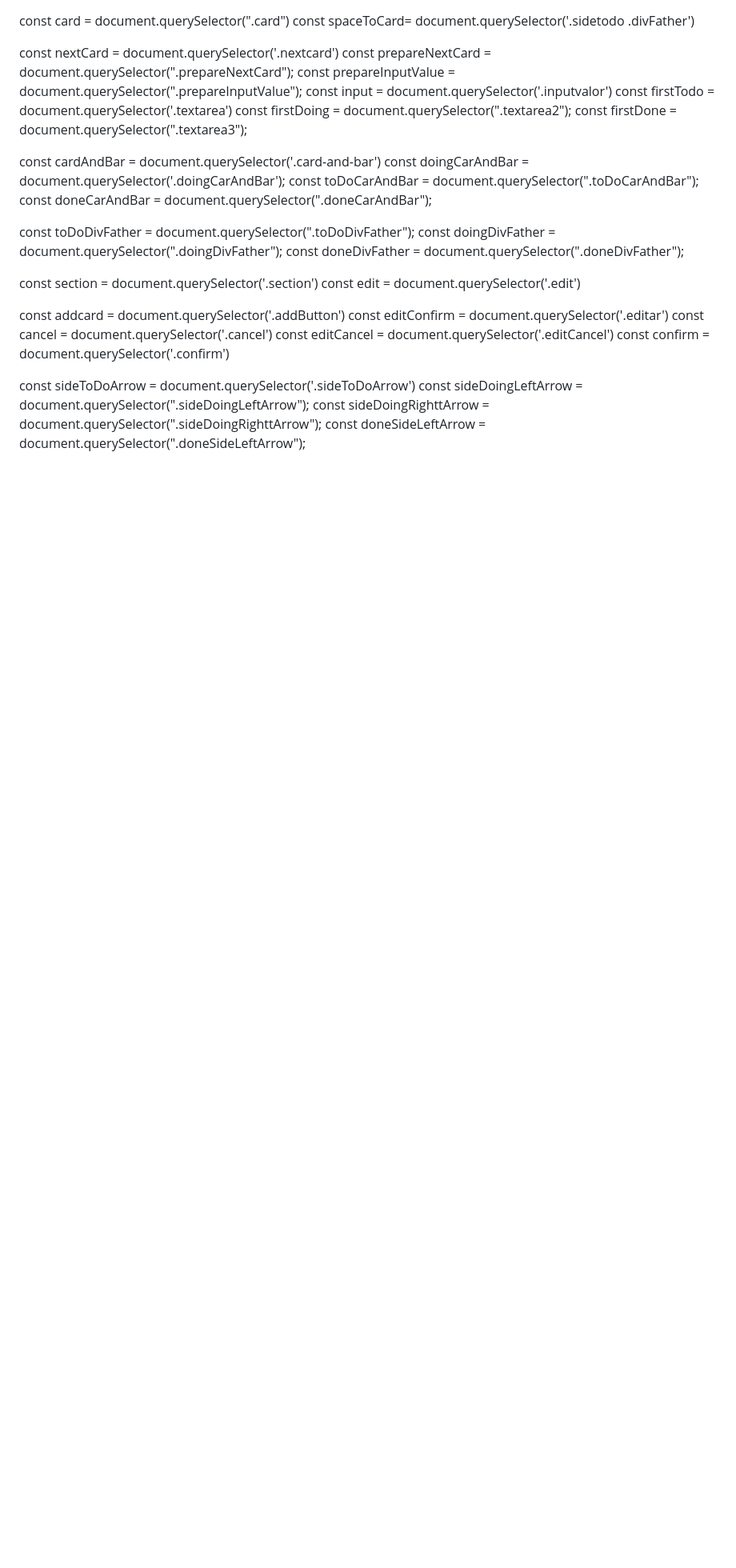
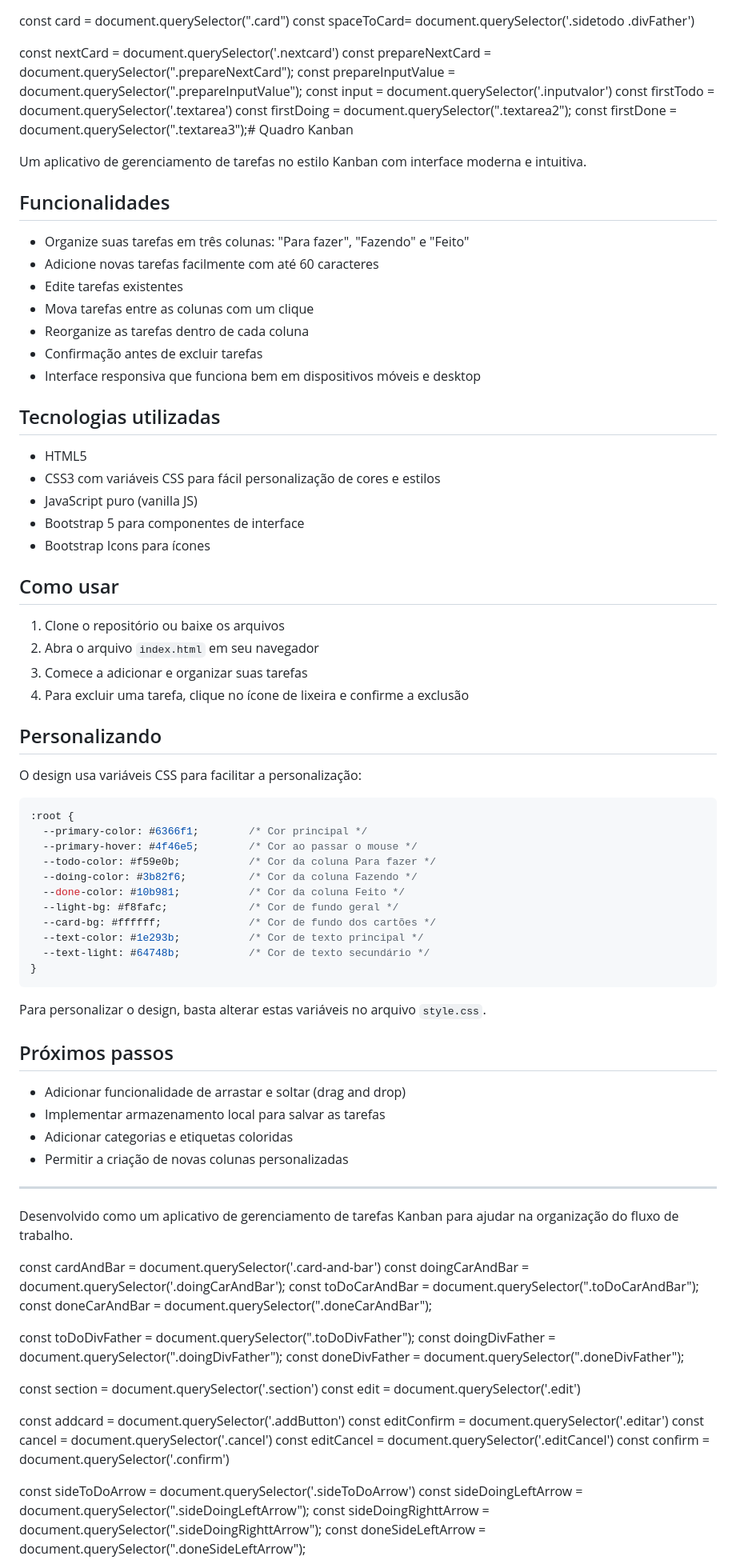
Before and after one commit to moiseslimma/projetokanban, a Markdown page: README.md, the part around the change. Shown: that part at 80% size. Rendered like a GitHub page; blank space fills up the shorter version.

Commit message:
layout atualizado

````diff
--- a/README.md
+++ b/README.md
@@ -7,7 +7,68 @@ const prepareInputValue = document.querySelector(".prepareInputValue");
 const input = document.querySelector('.inputvalor')
 const firstTodo = document.querySelector('.textarea')
 const firstDoing = document.querySelector(".textarea2");
-const firstDone = document.querySelector(".textarea3");
+const firstDone = document.querySelector(".textarea3");# Quadro Kanban
+
+Um aplicativo de gerenciamento de tarefas no estilo Kanban com interface moderna e intuitiva.
+
+## Funcionalidades
+
+- Organize suas tarefas em três colunas: "Para fazer", "Fazendo" e "Feito"
+- Adicione novas tarefas facilmente com até 60 caracteres
+- Edite tarefas existentes
+- Mova tarefas entre as colunas com um clique
+- Reorganize as tarefas dentro de cada coluna
+- Confirmação antes de excluir tarefas
+- Interface responsiva que funciona bem em dispositivos móveis e desktop
+
+## Tecnologias utilizadas
+
+- HTML5
+- CSS3 com variáveis CSS para fácil personalização de cores e estilos
+- JavaScript puro (vanilla JS)
+- Bootstrap 5 para componentes de interface
+- Bootstrap Icons para ícones
+
+## Como usar
+
+1. Clone o repositório ou baixe os arquivos
+2. Abra o arquivo `index.html` em seu navegador
+3. Comece a adicionar e organizar suas tarefas
+4. Para excluir uma tarefa, clique no ícone de lixeira e confirme a exclusão
+
+## Personalizando
+
+O design usa variáveis CSS para facilitar a personalização:
+
+```css
+:root {
+  --primary-color: #6366f1;        /* Cor principal */
+  --primary-hover: #4f46e5;        /* Cor ao passar o mouse */
+  --todo-color: #f59e0b;           /* Cor da coluna Para fazer */
+  --doing-color: #3b82f6;          /* Cor da coluna Fazendo */
+  --done-color: #10b981;           /* Cor da coluna Feito */
+  --light-bg: #f8fafc;             /* Cor de fundo geral */
+  --card-bg: #ffffff;              /* Cor de fundo dos cartões */
+  --text-color: #1e293b;           /* Cor de texto principal */
+  --text-light: #64748b;           /* Cor de texto secundário */
+}
+```
+
+Para personalizar o design, basta alterar estas variáveis no arquivo `style.css`.
+
+## Próximos passos
+
+- Adicionar funcionalidade de arrastar e soltar (drag and drop)
+- Implementar armazenamento local para salvar as tarefas
+- Adicionar categorias e etiquetas coloridas
+- Permitir a criação de novas colunas personalizadas
+
+---
+
+Desenvolvido como um aplicativo de gerenciamento de tarefas Kanban para ajudar na organização do fluxo de trabalho.
+
+
+
 
 
 const cardAndBar = document.querySelector('.card-and-bar')
````
